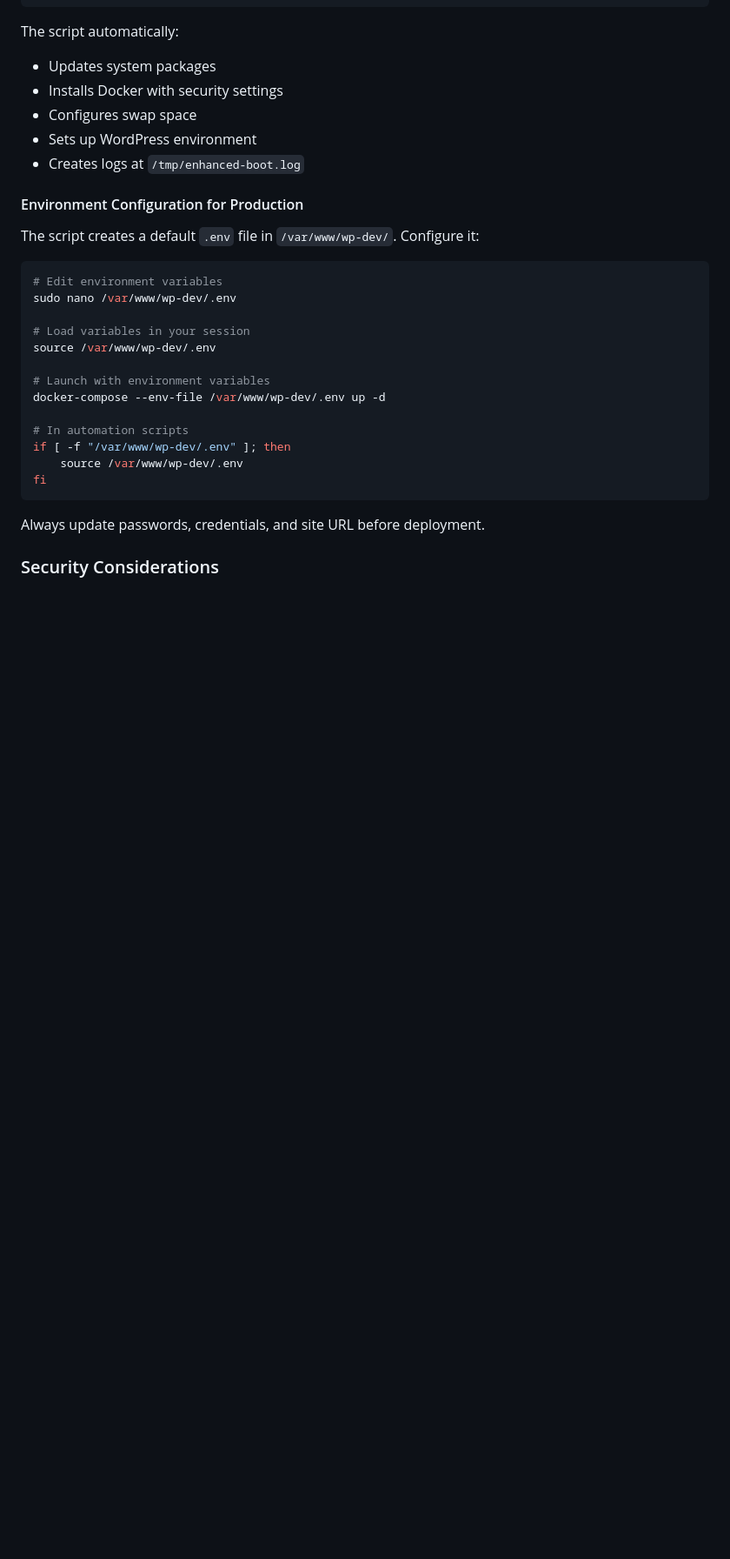
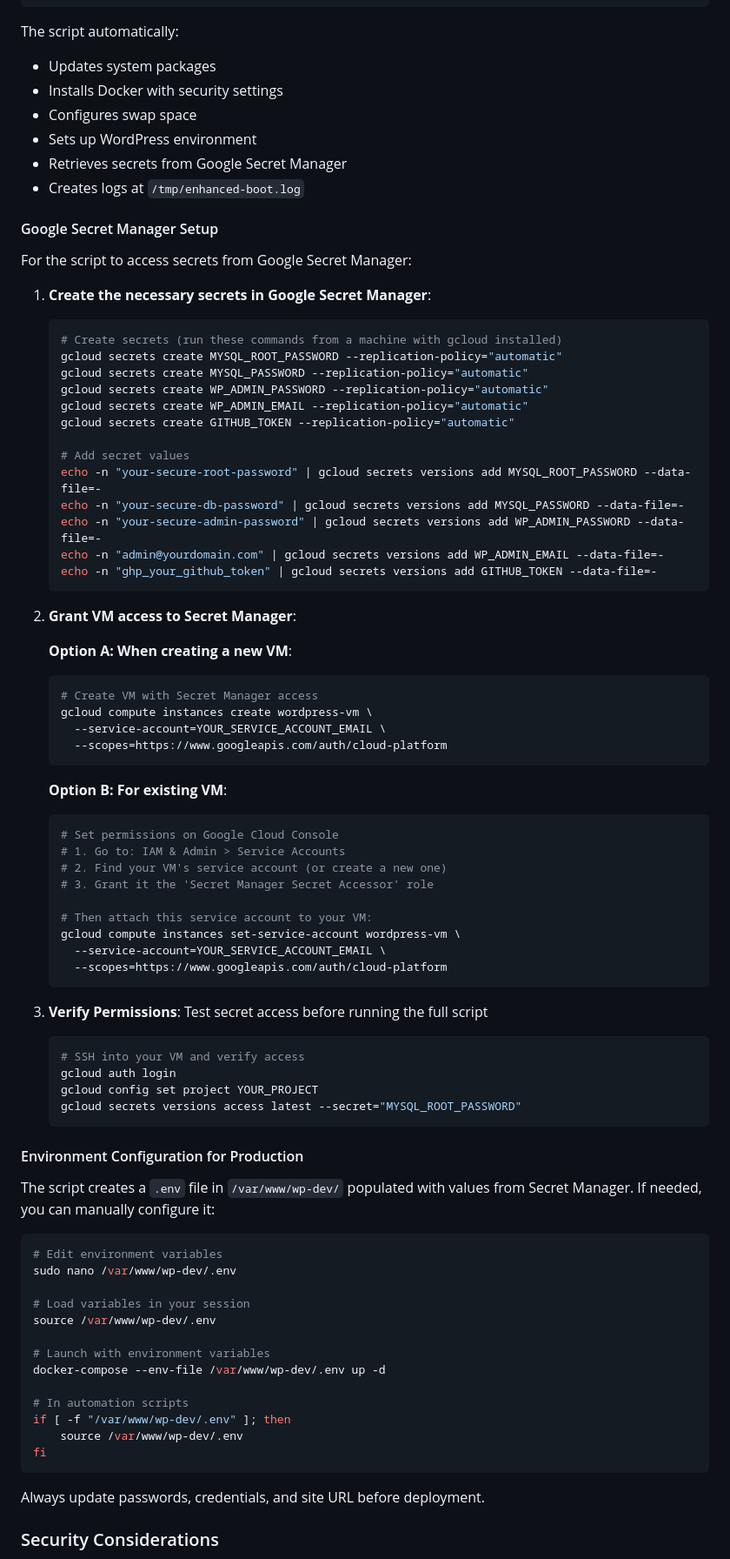
Before and after one commit to TortoiseWolfe/wp-dev, a Markdown page: readme.md, the part around the change. Shown at 87% size. Drawn GitHub-style; blank space fills up the shorter version.

Commit message:
read me, secrets

````diff
--- a/readme.md
+++ b/readme.md
@@ -402,11 +402,64 @@ The script automatically:
 - Installs Docker with security settings
 - Configures swap space
 - Sets up WordPress environment
+- Retrieves secrets from Google Secret Manager
 - Creates logs at `/tmp/enhanced-boot.log`
+
+#### Google Secret Manager Setup
+
+For the script to access secrets from Google Secret Manager:
+
+1. **Create the necessary secrets in Google Secret Manager**:
+   ```bash
+   # Create secrets (run these commands from a machine with gcloud installed)
+   gcloud secrets create MYSQL_ROOT_PASSWORD --replication-policy="automatic"
+   gcloud secrets create MYSQL_PASSWORD --replication-policy="automatic"
+   gcloud secrets create WP_ADMIN_PASSWORD --replication-policy="automatic"
+   gcloud secrets create WP_ADMIN_EMAIL --replication-policy="automatic"
+   gcloud secrets create GITHUB_TOKEN --replication-policy="automatic"
+
+   # Add secret values
+   echo -n "your-secure-root-password" | gcloud secrets versions add MYSQL_ROOT_PASSWORD --data-file=-
+   echo -n "your-secure-db-password" | gcloud secrets versions add MYSQL_PASSWORD --data-file=-
+   echo -n "your-secure-admin-password" | gcloud secrets versions add WP_ADMIN_PASSWORD --data-file=-
+   echo -n "admin@yourdomain.com" | gcloud secrets versions add WP_ADMIN_EMAIL --data-file=-
+   echo -n "ghp_your_github_token" | gcloud secrets versions add GITHUB_TOKEN --data-file=-
+   ```
+
+2. **Grant VM access to Secret Manager**:
+
+   **Option A: When creating a new VM**:
+   ```bash
+   # Create VM with Secret Manager access
+   gcloud compute instances create wordpress-vm \
+     --service-account=YOUR_SERVICE_ACCOUNT_EMAIL \
+     --scopes=https://www.googleapis.com/auth/cloud-platform
+   ```
+
+   **Option B: For existing VM**:
+   ```bash
+   # Set permissions on Google Cloud Console
+   # 1. Go to: IAM & Admin > Service Accounts
+   # 2. Find your VM's service account (or create a new one)
+   # 3. Grant it the 'Secret Manager Secret Accessor' role
+
+   # Then attach this service account to your VM:
+   gcloud compute instances set-service-account wordpress-vm \
+     --service-account=YOUR_SERVICE_ACCOUNT_EMAIL \
+     --scopes=https://www.googleapis.com/auth/cloud-platform
+   ```
+
+3. **Verify Permissions**: Test secret access before running the full script
+   ```bash
+   # SSH into your VM and verify access
+   gcloud auth login
+   gcloud config set project YOUR_PROJECT
+   gcloud secrets versions access latest --secret="MYSQL_ROOT_PASSWORD"
+   ```
 
 #### Environment Configuration for Production
 
-The script creates a default `.env` file in `/var/www/wp-dev/`. Configure it:
+The script creates a `.env` file in `/var/www/wp-dev/` populated with values from Secret Manager. If needed, you can manually configure it:
 
 ```bash
 # Edit environment variables
````
